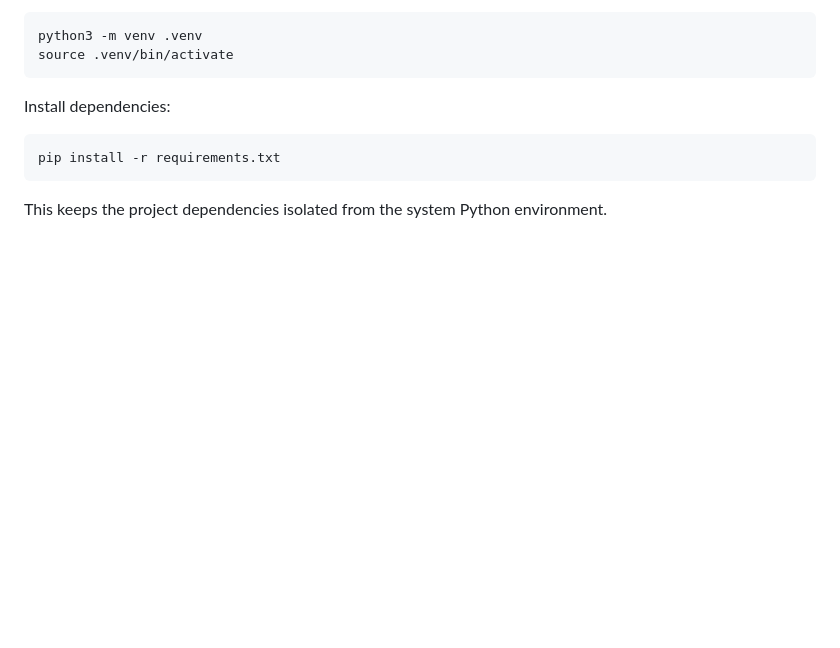
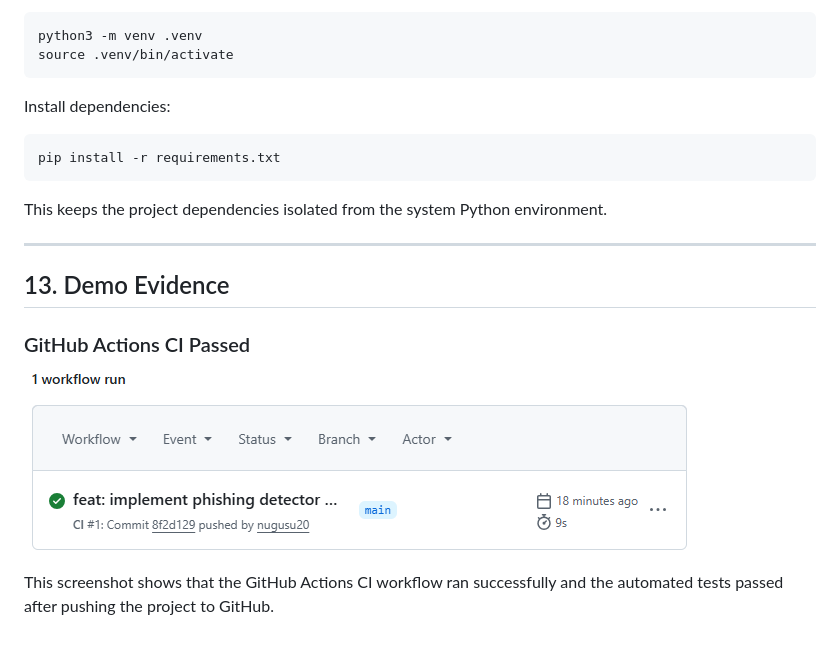
Before and after one commit to nugusu20/upwind-phishing-detector, a Markdown page: README.md, the part around the change. Rendered like a GitHub page; pictures changed too: docs/screenshots/github-actions-ci-passed.png (added); blank space fills up the shorter version.

Commit message:
docs: add ci evidence screenshot

````diff
--- a/README.md
+++ b/README.md
@@ -284,3 +284,13 @@ pip install -r requirements.txt
 ```
 
 This keeps the project dependencies isolated from the system Python environment.
+
+---
+
+## 13. Demo Evidence
+
+### GitHub Actions CI Passed
+
+![GitHub Actions CI Passed](docs/screenshots/github-actions-ci-passed.png)
+
+This screenshot shows that the GitHub Actions CI workflow ran successfully and the automated tests passed after pushing the project to GitHub.
````
